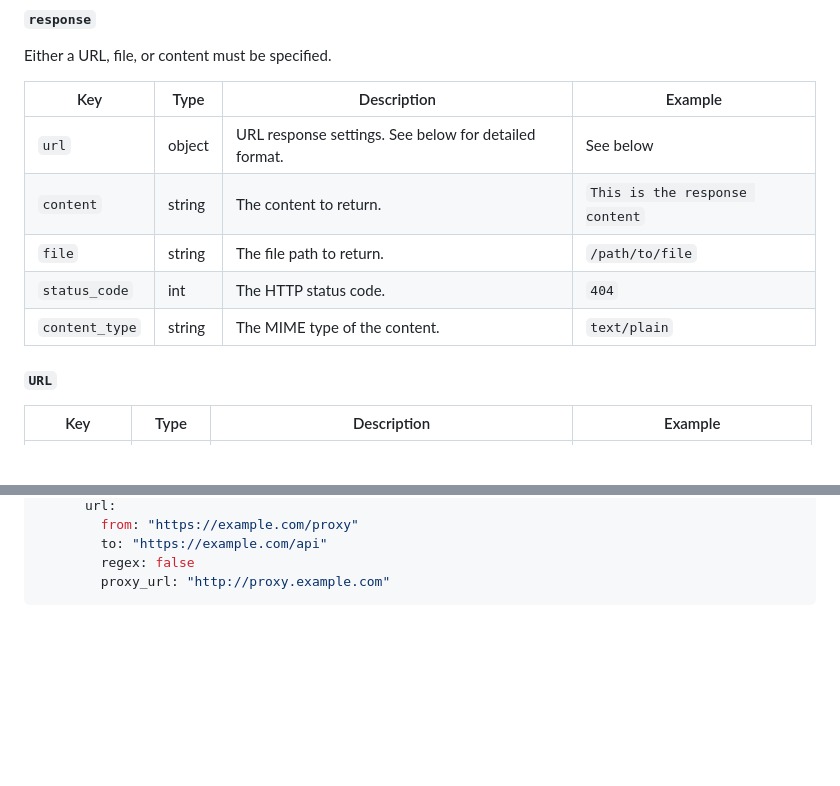
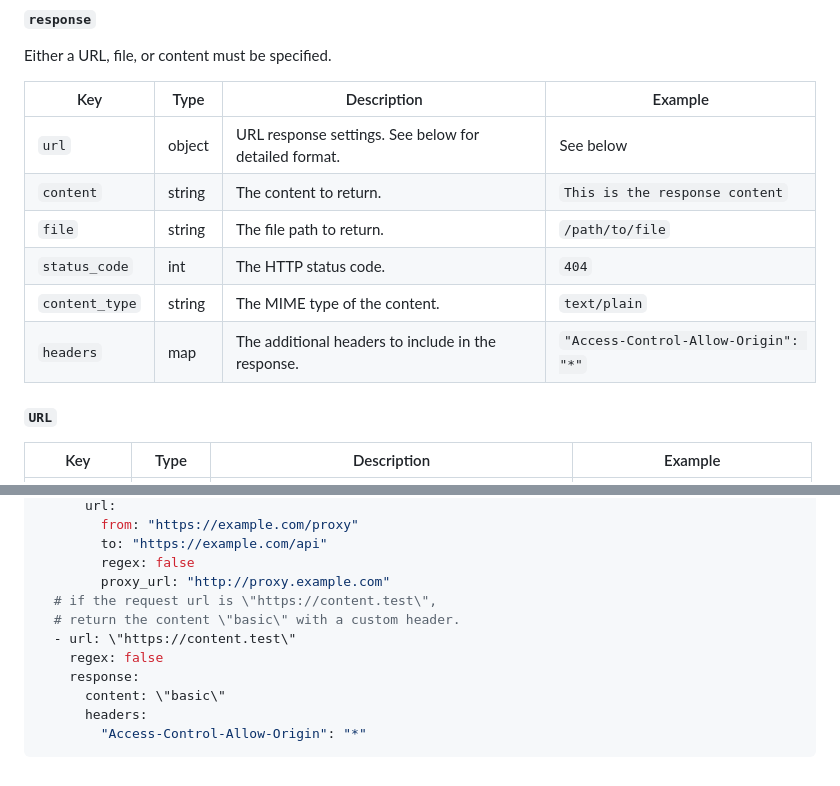
Before and after one commit to kajikentaro/flexy-proxy, a Markdown page: README.md, 2 parts joined by grey strips. Rendered like a GitHub page; blank space fills up the shorter version.

Commit message:
update: readme

````diff
--- a/README.md
+++ b/README.md
@@ -52,13 +52,14 @@ Define routing settings. Each route is defined in the following format:
 
 Either a URL, file, or content must be specified.
 
-| Key            | Type   | Description                                           | Example                        |
-| -------------- | ------ | ----------------------------------------------------- | ------------------------------ |
-| `url`          | object | URL response settings. See below for detailed format. | See below                      |
-| `content`      | string | The content to return.                                | `This is the response content` |
-| `file`         | string | The file path to return.                              | `/path/to/file`                |
-| `status_code`  | int    | The HTTP status code.                                 | `404`                          |
-| `content_type` | string | The MIME type of the content.                         | `text/plain`                   |
+| Key            | Type   | Description                                           | Example                              |
+| -------------- | ------ | ----------------------------------------------------- | ------------------------------------ |
+| `url`          | object | URL response settings. See below for detailed format. | See below                            |
+| `content`      | string | The content to return.                                | `This is the response content`       |
+| `file`         | string | The file path to return.                              | `/path/to/file`                      |
+| `status_code`  | int    | The HTTP status code.                                 | `404`                                |
+| `content_type` | string | The MIME type of the content.                         | `text/plain`                         |
+| `headers`      | map    | The additional headers to include in the response.    | `"Access-Control-Allow-Origin": "*"` |
 
 ##### `URL`
 
@@ -114,4 +115,12 @@ routes:
         to: "https://example.com/api"
         regex: false
         proxy_url: "http://proxy.example.com"
+  # if the request url is \"https://content.test\",
+  # return the content \"basic\" with a custom header.
+  - url: \"https://content.test\"
+    regex: false
+    response:
+      content: \"basic\"
+      headers:
+        "Access-Control-Allow-Origin": "*"
 ```
````
